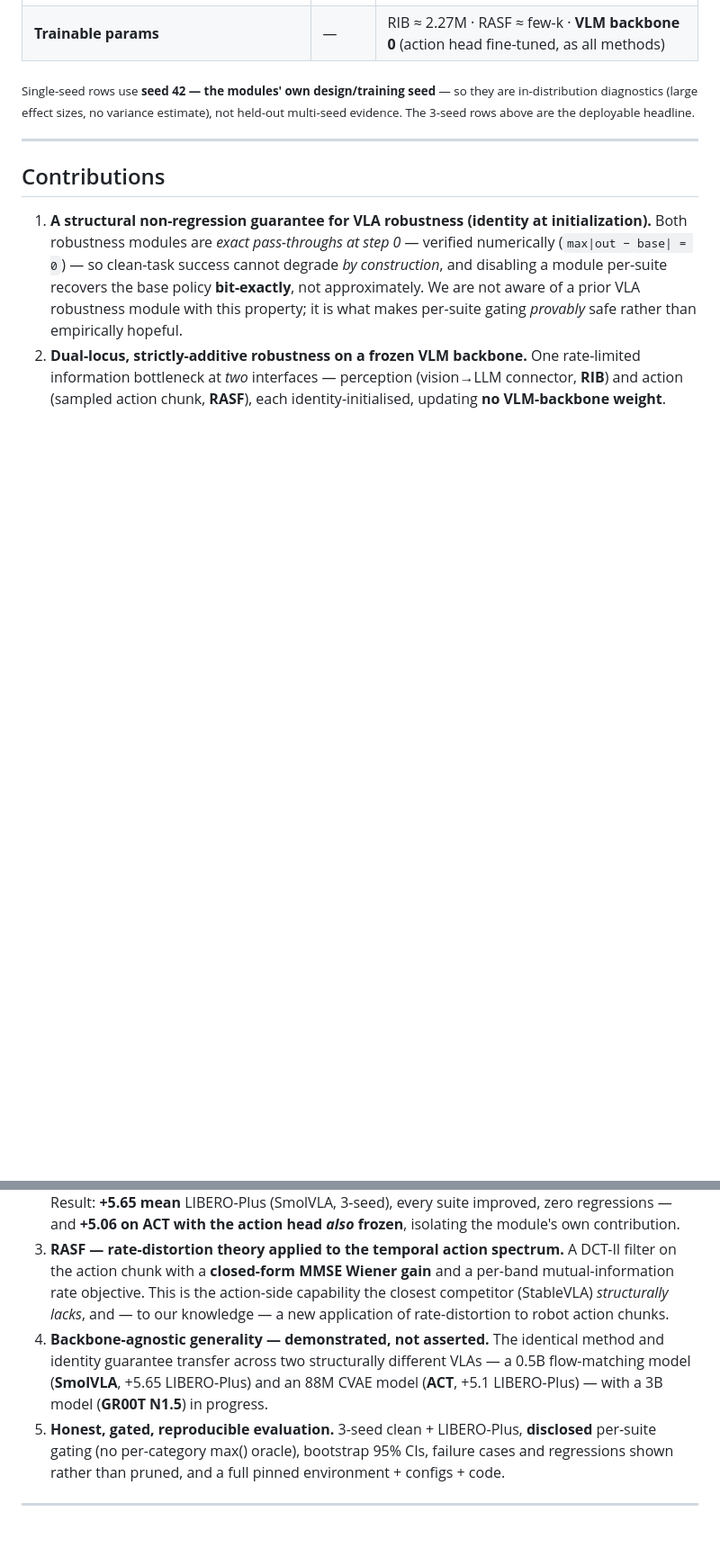
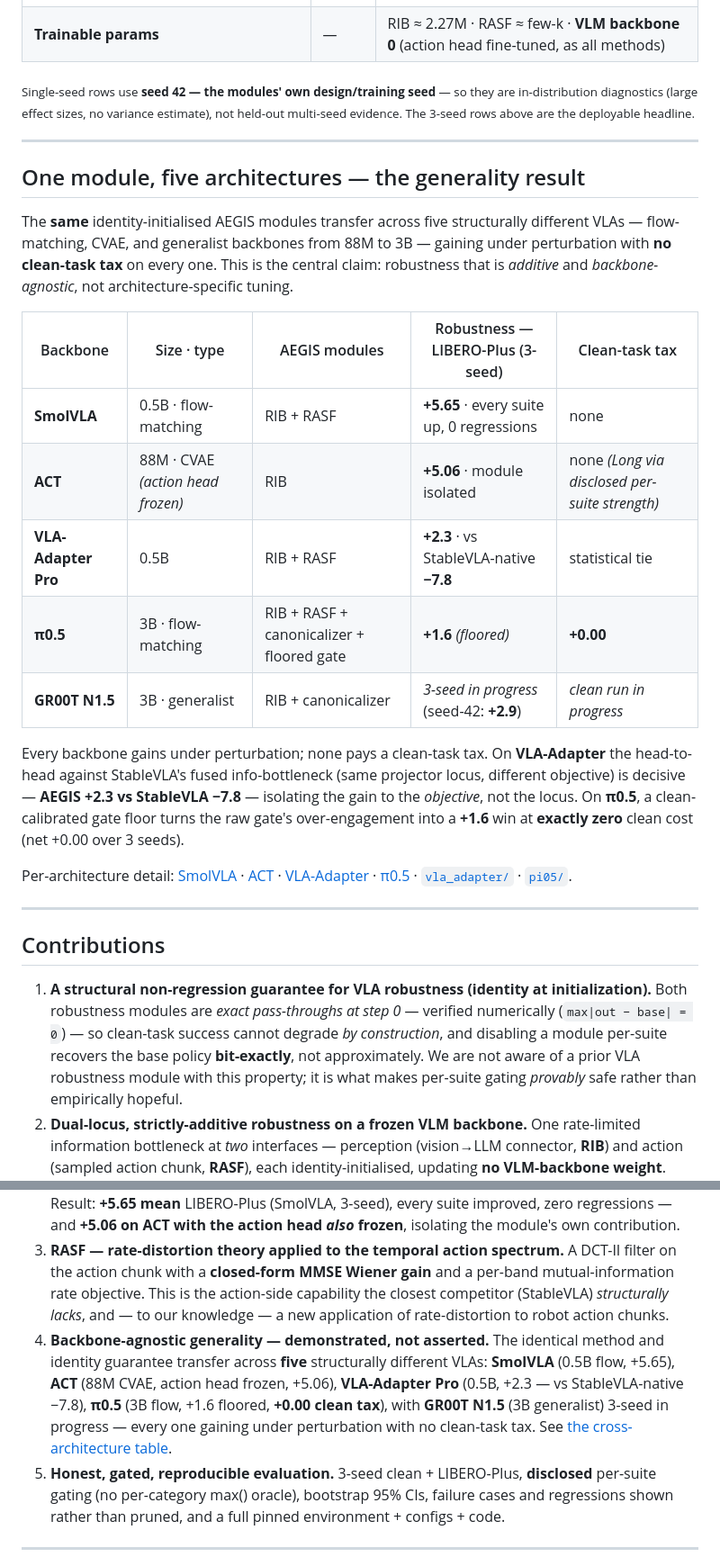
Before and after one commit to A20archi/aegis, a Markdown page: README.md, 2 parts joined by grey strips. Shown at 90% size. GitHub-like rendering; blank space fills up the shorter version.

Commit message:
README: cross-architecture summary — one module, 5 backbones
New 'One module, five architectures' section: consolidated table (SmolVLA +5.65, ACT +5.06,
VLA-Adapter +2.3 vs StableVLA -7.8, pi0.5 +1.6 floored / +0.00 clean tax, GR00T 3-seed in progress).
Updated Contribution #4 to 5 architectures. The generality result made a single glance.

Co-Authored-By: Claude Opus 4.8 <noreply@anthropic.com>

```diff
--- a/README.md
+++ b/README.md
@@ -56,12 +56,30 @@ Vision-Language-Action (VLA) models collapse under the visual and dynamical pert
 
 ---
 
+## One module, five architectures — the generality result
+
+The **same** identity-initialised AEGIS modules transfer across five structurally different VLAs — flow-matching, CVAE, and generalist backbones from 88M to 3B — gaining under perturbation with **no clean-task tax** on every one. This is the central claim: robustness that is *additive* and *backbone-agnostic*, not architecture-specific tuning.
+
+| Backbone | Size · type | AEGIS modules | Robustness — LIBERO-Plus (3-seed) | Clean-task tax |
+|----------|-------------|---------------|-----------------------------------|----------------|
+| **SmolVLA** | 0.5B · flow-matching | RIB + RASF | **+5.65** · every suite up, 0 regressions | none |
+| **ACT** | 88M · CVAE *(action head frozen)* | RIB | **+5.06** · module isolated | none *(Long via disclosed per-suite strength)* |
+| **VLA-Adapter Pro** | 0.5B | RIB + RASF | **+2.3** · vs StableVLA-native **−7.8** | statistical tie |
+| **π0.5** | 3B · flow-matching | RIB + RASF + canonicalizer + floored gate | **+1.6** *(floored)* | **+0.00** |
+| **GR00T N1.5** | 3B · generalist | RIB + canonicalizer | *3-seed in progress* (seed-42: **+2.9**) | *clean run in progress* |
+
+Every backbone gains under perturbation; none pays a clean-task tax. On **VLA-Adapter** the head-to-head against StableVLA's fused info-bottleneck (same projector locus, different objective) is decisive — **AEGIS +2.3 vs StableVLA −7.8** — isolating the gain to the *objective*, not the locus. On **π0.5**, a clean-calibrated gate floor turns the raw gate's over-engagement into a **+1.6** win at **exactly zero** clean cost (net +0.00 over 3 seeds).
+
+Per-architecture detail: [SmolVLA](#results) · [ACT](#aegis-on-act--second-architecture-libero--libero-plus) · [VLA-Adapter](#aegis-on-vla-adapter-pro--third-architecture-head-to-head-vs-stablevla-libero-plus) · [π0.5](#aegis-on-π05--fourth-architecture-robustness-with-zero-clean-tax-libero-plus--clean) · [`vla_adapter/`](vla_adapter/) · [`pi05/`](pi05/).
+
+---
+
 ## Contributions
 
 1. **A structural non-regression guarantee for VLA robustness (identity at initialization).** Both robustness modules are *exact pass-throughs at step 0* — verified numerically (`max|out − base| = 0`) — so clean-task success cannot degrade *by construction*, and disabling a module per-suite recovers the base policy **bit-exactly**, not approximately. We are not aware of a prior VLA robustness module with this property; it is what makes per-suite gating *provably* safe rather than empirically hopeful.
 2. **Dual-locus, strictly-additive robustness on a frozen VLM backbone.** One rate-limited information bottleneck at *two* interfaces — perception (vision→LLM connector, **RIB**) and action (sampled action chunk, **RASF**), each identity-initialised, updating **no VLM-backbone weight**. Result: **+5.65 mean** LIBERO-Plus (SmolVLA, 3-seed), every suite improved, zero regressions — and **+5.06 on ACT with the action head *also* frozen**, isolating the module's own contribution.
 3. **RASF — rate-distortion theory applied to the temporal action spectrum.** A DCT-II filter on the action chunk with a **closed-form MMSE Wiener gain** and a per-band mutual-information rate objective. This is the action-side capability the closest competitor (StableVLA) *structurally lacks*, and — to our knowledge — a new application of rate-distortion to robot action chunks.
-4. **Backbone-agnostic generality — demonstrated, not asserted.** The identical method and identity guarantee transfer across two structurally different VLAs — a 0.5B flow-matching model (**SmolVLA**, +5.65 LIBERO-Plus) and an 88M CVAE model (**ACT**, +5.1 LIBERO-Plus) — with a 3B model (**GR00T N1.5**) in progress.
+4. **Backbone-agnostic generality — demonstrated, not asserted.** The identical method and identity guarantee transfer across **five** structurally different VLAs: **SmolVLA** (0.5B flow, +5.65), **ACT** (88M CVAE, action head frozen, +5.06), **VLA-Adapter Pro** (0.5B, +2.3 — vs StableVLA-native −7.8), **π0.5** (3B flow, +1.6 floored, **+0.00 clean tax**), with **GR00T N1.5** (3B generalist) 3-seed in progress — every one gaining under perturbation with no clean-task tax. See [the cross-architecture table](#one-module-five-architectures--the-generality-result).
 5. **Honest, gated, reproducible evaluation.** 3-seed clean + LIBERO-Plus, **disclosed** per-suite gating (no per-category max() oracle), bootstrap 95% CIs, failure cases and regressions shown rather than pruned, and a full pinned environment + configs + code.
 
 ---
```
